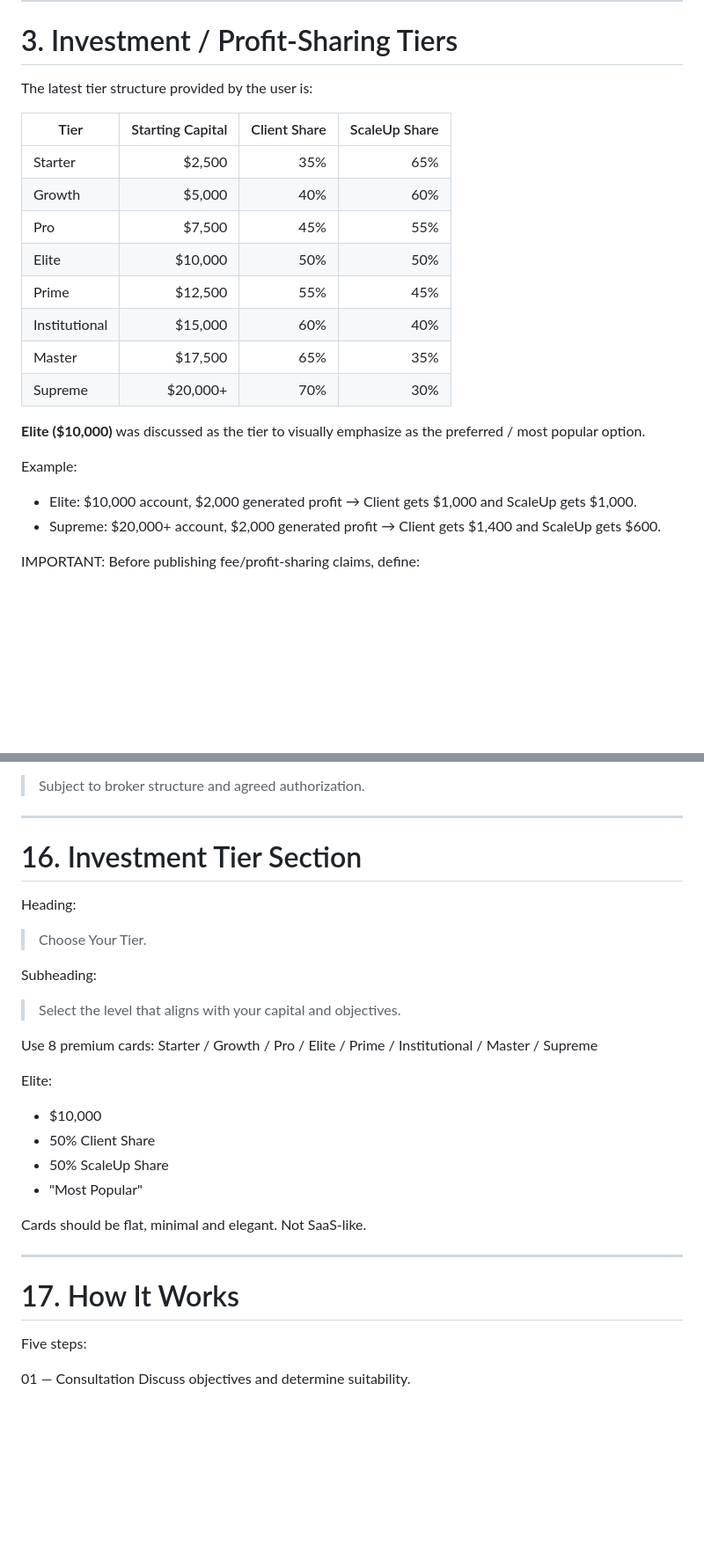
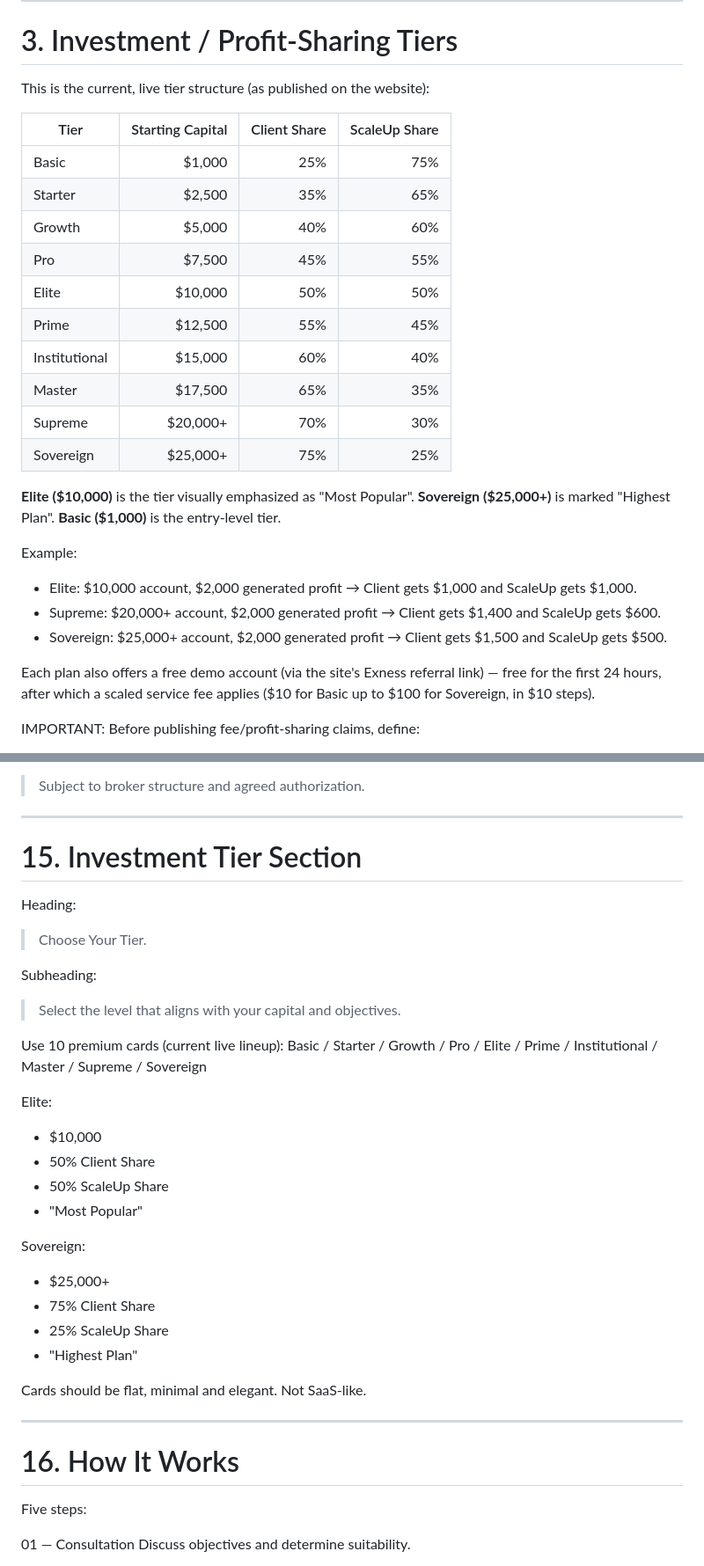
Before and after one commit to haider-ali-cyber/scaleup-together-website, a Markdown page: ScaleUp_Together_Complete_Project_Brief.md, 2 parts joined by grey strips. Shown at 88% size. Rendered like a GitHub page; blank space fills up the shorter version.

```diff
--- a/ScaleUp_Together_Complete_Project_Brief.md
+++ b/ScaleUp_Together_Complete_Project_Brief.md
@@ -53,10 +53,11 @@ Important account structure discussed:
 
 # 3. Investment / Profit-Sharing Tiers
 
-The latest tier structure provided by the user is:
+This is the current, live tier structure (as published on the website):
 
 | Tier | Starting Capital | Client Share | ScaleUp Share |
 |---|---:|---:|---:|
+| Basic | $1,000 | 25% | 75% |
 | Starter | $2,500 | 35% | 65% |
 | Growth | $5,000 | 40% | 60% |
 | Pro | $7,500 | 45% | 55% |
@@ -65,12 +66,16 @@ The latest tier structure provided by the user is:
 | Institutional | $15,000 | 60% | 40% |
 | Master | $17,500 | 65% | 35% |
 | Supreme | $20,000+ | 70% | 30% |
+| Sovereign | $25,000+ | 75% | 25% |
 
-**Elite ($10,000)** was discussed as the tier to visually emphasize as the preferred / most popular option.
+**Elite ($10,000)** is the tier visually emphasized as "Most Popular". **Sovereign ($25,000+)** is marked "Highest Plan". **Basic ($1,000)** is the entry-level tier.
 
 Example:
 - Elite: $10,000 account, $2,000 generated profit → Client gets $1,000 and ScaleUp gets $1,000.
 - Supreme: $20,000+ account, $2,000 generated profit → Client gets $1,400 and ScaleUp gets $600.
+- Sovereign: $25,000+ account, $2,000 generated profit → Client gets $1,500 and ScaleUp gets $500.
+
+Each plan also offers a free demo account (via the site's Exness referral link) — free for the first 24 hours, after which a scaled service fee applies ($10 for Basic up to $100 for Sovereign, in $10 steps).
 
 IMPORTANT:
 Before publishing fee/profit-sharing claims, define:
@@ -588,7 +544,7 @@ Use legal qualifier:
 
 ---
 
-# 16. Investment Tier Section
+# 15. Investment Tier Section
 
 Heading:
 > Choose Your Tier.
@@ -596,8 +552,8 @@ Heading:
 Subheading:
 > Select the level that aligns with your capital and objectives.
 
-Use 8 premium cards:
-Starter / Growth / Pro / Elite / Prime / Institutional / Master / Supreme
+Use 10 premium cards (current live lineup):
+Basic / Starter / Growth / Pro / Elite / Prime / Institutional / Master / Supreme / Sovereign
 
 Elite:
 - $10,000
@@ -605,12 +561,18 @@ Elite:
 - 50% ScaleUp Share
 - "Most Popular"
 
+Sovereign:
+- $25,000+
+- 75% Client Share
+- 25% ScaleUp Share
+- "Highest Plan"
+
 Cards should be flat, minimal and elegant.
 Not SaaS-like.
 
 ---
 
-# 17. How It Works
+# 16. How It Works
 
 Five steps:
 
```
Also changed, not shown: other parts of ScaleUp_Together_Complete_Project_Brief.md (+24 -73 lines).
